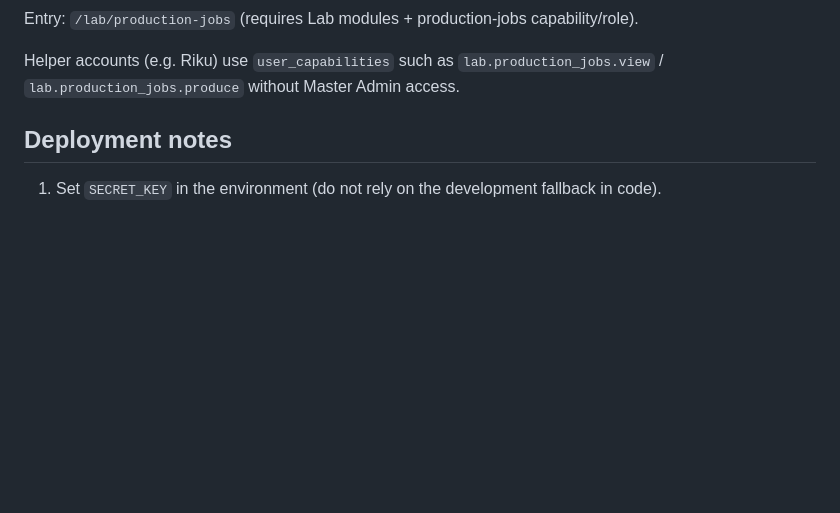
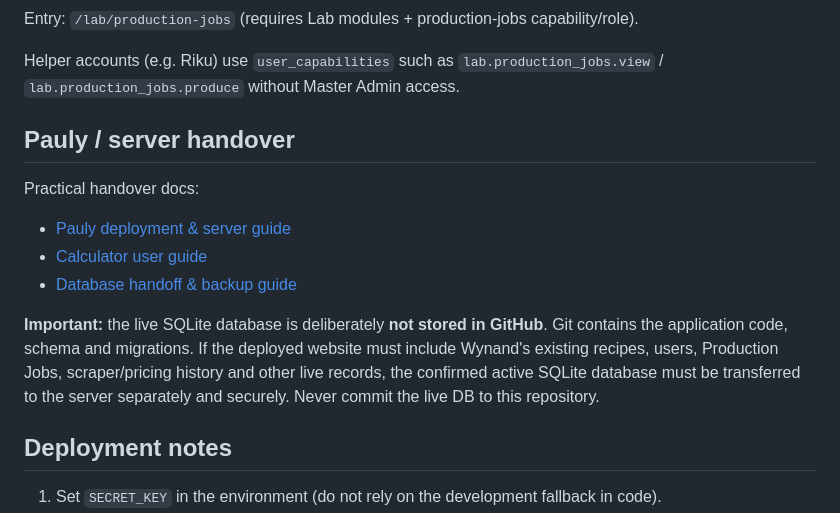
Before and after one commit to Old-Goat-Vape/Vape-Workshop-Lab, a Markdown page: README.md, the part around the change. Rendered like a GitHub page; blank space fills up the shorter version.

Commit message:
Link deployment, user and database handover guides

```diff
--- a/README.md
+++ b/README.md
@@ -93,6 +93,17 @@ Entry: `/lab/production-jobs` (requires Lab modules + production-jobs capability
 
 Helper accounts (e.g. Riku) use `user_capabilities` such as `lab.production_jobs.view` / `lab.production_jobs.produce` without Master Admin access.
 
+
+## Pauly / server handover
+
+Practical handover docs:
+
+- [Pauly deployment & server guide](docs/PAULY_DEPLOYMENT_GUIDE.md)
+- [Calculator user guide](docs/CALCULATOR_USER_GUIDE.md)
+- [Database handoff & backup guide](docs/DATABASE_HANDOFF.md)
+
+**Important:** the live SQLite database is deliberately **not stored in GitHub**. Git contains the application code, schema and migrations. If the deployed website must include Wynand's existing recipes, users, Production Jobs, scraper/pricing history and other live records, the confirmed active SQLite database must be transferred to the server separately and securely. Never commit the live DB to this repository.
+
 ## Deployment notes
 
 1. Set `SECRET_KEY` in the environment (do not rely on the development fallback in code).
```
